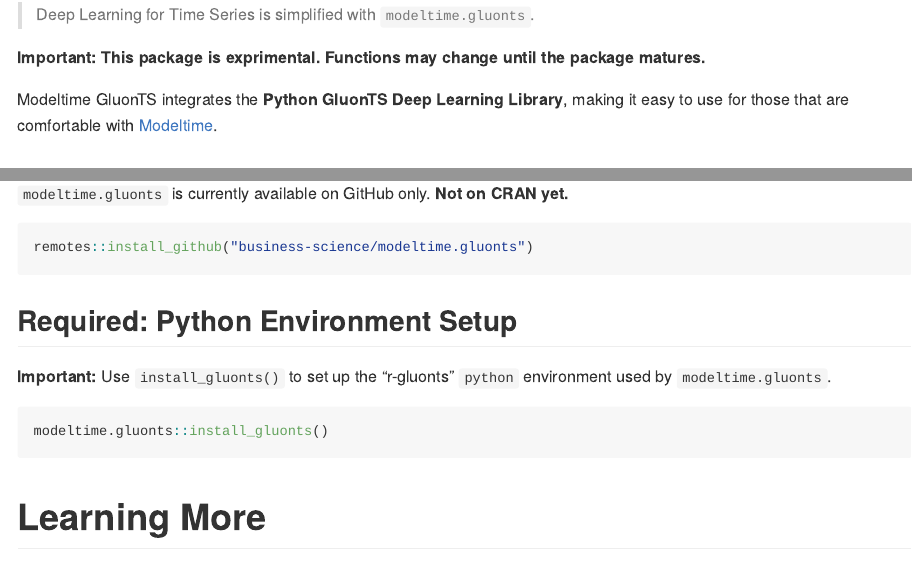
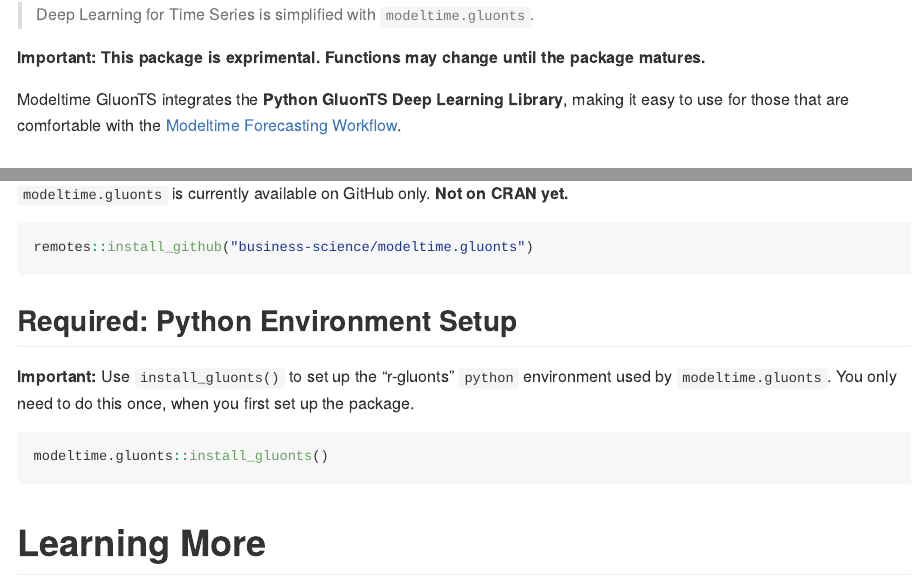
Before and after one commit to business-science/modeltime.gluonts, an R Markdown document (README.Rmd): the page in a window 1100 px wide, from 110 px down, and a second part further down, joined at a grey line. The pictures show the output file README.md that the author committed with the source, drawn offline in the style of GitHub.

Commit message:
update readme

````diff
--- a/README.Rmd
+++ b/README.Rmd
@@ -24,7 +24,7 @@
 
 __Important: This package is exprimental. Functions may change until the package matures.__
 
-Modeltime GluonTS integrates the __Python GluonTS Deep Learning Library__, making it easy to use for those that are comfortable with [Modeltime](https://business-science.github.io/modeltime/).
+Modeltime GluonTS integrates the __Python GluonTS Deep Learning Library__, making it easy to use for those that are comfortable with the [Modeltime Forecasting Workflow](https://business-science.github.io/modeltime/).
 
 ## GluonTS in R
 
@@ -76,7 +76,7 @@
 
 ## Required: Python Environment Setup
 
-__Important:__ Use `install_gluonts()` to set up the "r-gluonts" `python` environment used by `modeltime.gluonts`.
+__Important:__ Use `install_gluonts()` to set up the "r-gluonts" `python` environment used by `modeltime.gluonts`. You only need to do this once, when you first set up the package.
 
 ```{r, eval=FALSE}
 modeltime.gluonts::install_gluonts()
````
Also changed, not shown: README.md.
